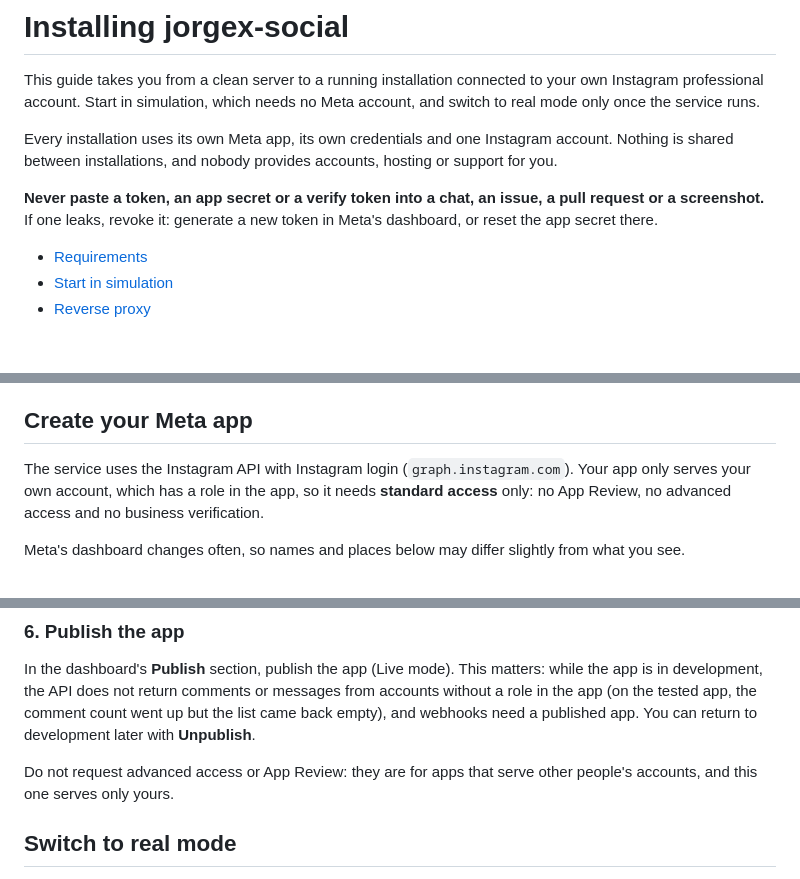
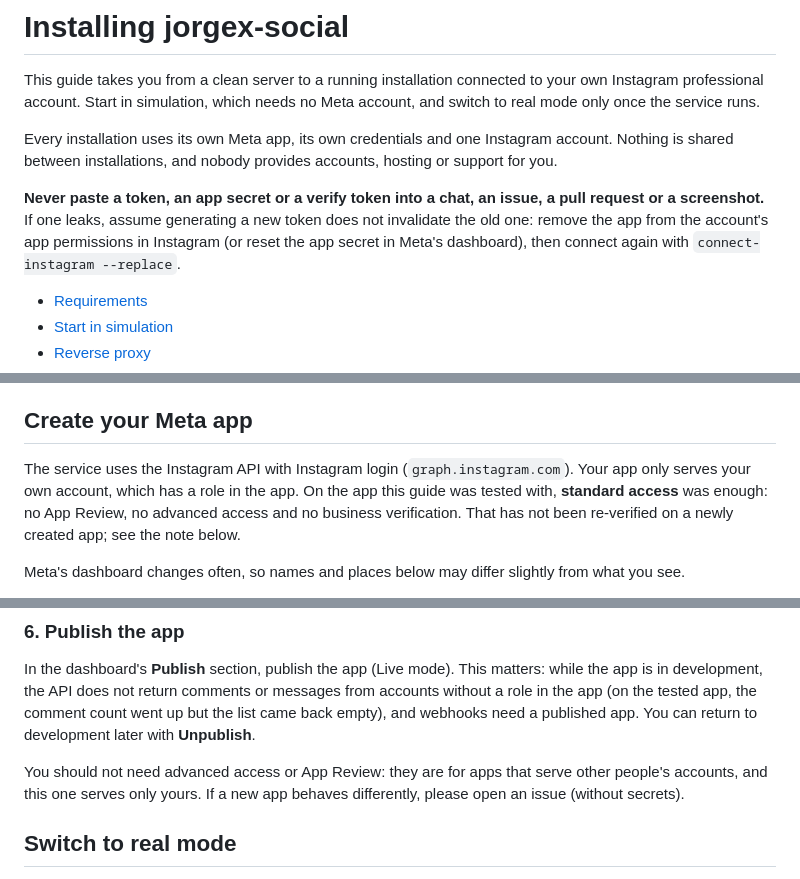
Before and after one commit to jorgehn98/jorgex-social, a Markdown page: INSTALL.md, 3 parts joined by grey strips. Rendered like a GitHub page; blank space fills up the shorter version.

Commit message:
Install guide: hedge Meta claims, real token revocation, no PyPI install
Say that standard access was enough on the tested app and has not been
re-verified on a new one, explain that a new Instagram token does not revoke
the old one, attribute the 30-second reply guidance to Meta's documentation,
and install the MCP extra from a clone because the package is not on PyPI.

```diff
--- a/INSTALL.md
+++ b/INSTALL.md
@@ -8,8 +8,9 @@ Every installation uses its own Meta app, its own credentials and one Instagram
 shared between installations, and nobody provides accounts, hosting or support for you.
 
 **Never paste a token, an app secret or a verify token into a chat, an issue, a pull request or a
-screenshot.** If one leaks, revoke it: generate a new token in Meta's dashboard, or reset the app
-secret there.
+screenshot.** If one leaks, assume generating a new token does not invalidate the old one: remove the app from
+the account's app permissions in Instagram (or reset the app secret in Meta's dashboard), then
+connect again with `connect-instagram --replace`.
 
 - [Requirements](#requirements)
 - [Start in simulation](#start-in-simulation)
@@ -153,8 +154,9 @@ at most and end after an hour without activity.
 ## Create your Meta app
 
 The service uses the Instagram API with Instagram login (`graph.instagram.com`). Your app only serves
-your own account, which has a role in the app, so it needs **standard access** only: no App Review, no
-advanced access and no business verification.
+your own account, which has a role in the app. On the app this guide was tested with, **standard
+access** was enough: no App Review, no advanced access and no business verification. That has not
+been re-verified on a newly created app; see the note below.
 
 Meta's dashboard changes often, so names and places below may differ slightly from what you see.
 
@@ -217,8 +219,9 @@ in development, the API does not return comments or messages from accounts witho
 app (on the tested app, the comment count went up but the list came back empty), and webhooks need a
 published app. You can return to development later with **Unpublish**.
 
-Do not request advanced access or App Review: they are for apps that serve other people's accounts,
-and this one serves only yours.
+You should not need advanced access or App Review: they are for apps that serve other people's
+accounts, and this one serves only yours. If a new app behaves differently, please open an issue
+(without secrets).
 
 ## Switch to real mode
 
```
Also changed, not shown: other parts of INSTALL.md (+2 -1 lines), README.md (+2 -2 lines).
